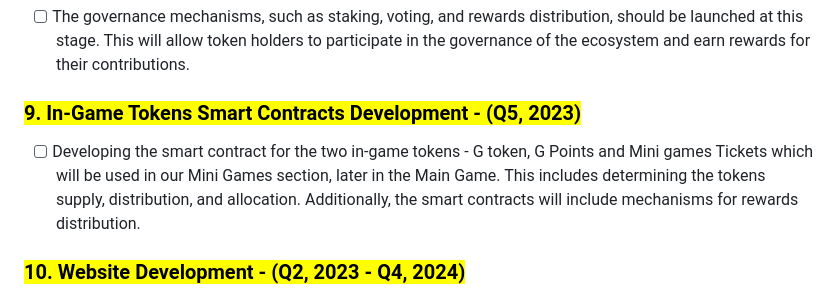
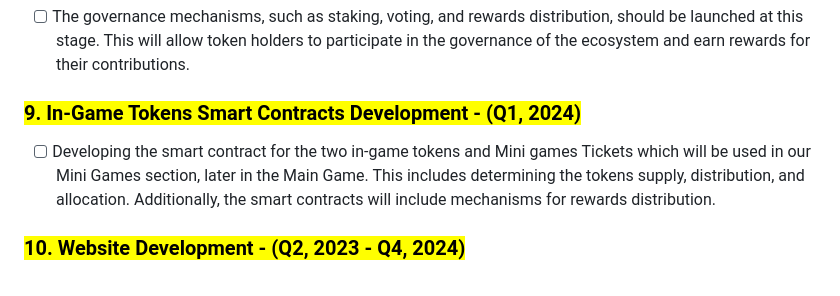
Before and after one commit to MilenDinev/Web3InteractionsSimulatorAPI, a Markdown page: GitBook-Docs/project-information/roadmap.md, the part around the change. GitHub-like rendering.

Commit message:
GITBOOK-84: change request with no subject merged in GitBook

```diff
--- a/GitBook-Docs/project-information/roadmap.md
+++ b/GitBook-Docs/project-information/roadmap.md
@@ -36,9 +36,9 @@ description: Information about our Roadmap target goals
 
 * [ ] The governance mechanisms, such as staking, voting, and rewards distribution, should be launched at this stage. This will allow token holders to participate in the governance of the ecosystem and earn rewards for their contributions.
 
-### <mark style="color:orange;">9. In-Game Tokens Smart Contracts Development - (Q5, 2023)</mark>
+### <mark style="color:orange;">9. In-Game Tokens Smart Contracts Development - (Q1, 2024)</mark>
 
-* [ ] Developing the smart contract for the two in-game tokens - G token, G Points and Mini games Tickets which will be used  in our Mini Games section, later in the Main Game. This includes determining the tokens supply, distribution, and allocation. Additionally, the smart contracts will include mechanisms for rewards distribution.
+* [ ] Developing the smart contract for the two in-game tokens and Mini games Tickets which will be used  in our Mini Games section, later in the Main Game. This includes determining the tokens supply, distribution, and allocation. Additionally, the smart contracts will include mechanisms for rewards distribution.
 
 ### <mark style="color:orange;">10. Website Development - (Q2, 2023 - Q4, 2024)</mark>
 
```
